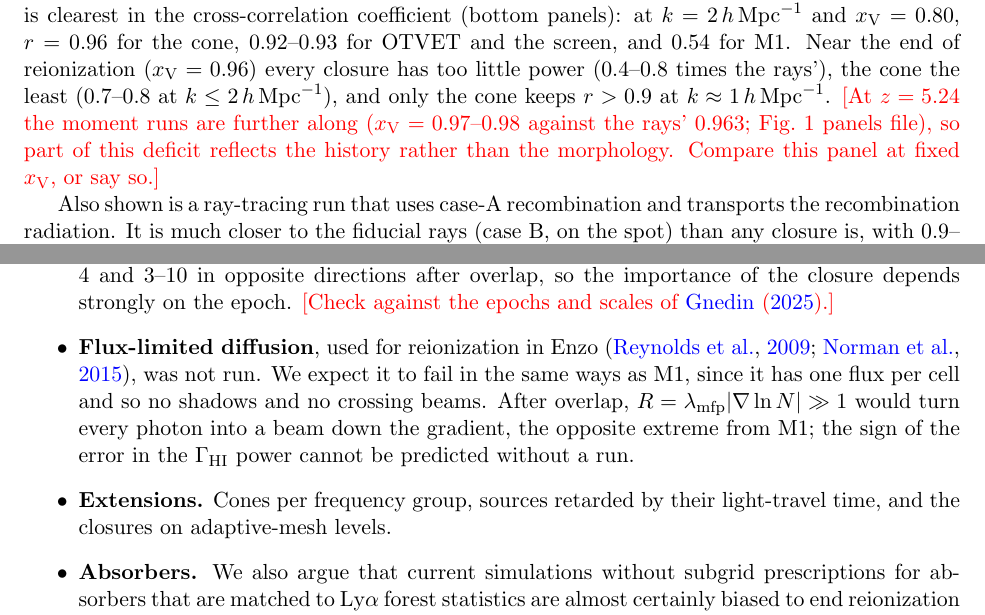
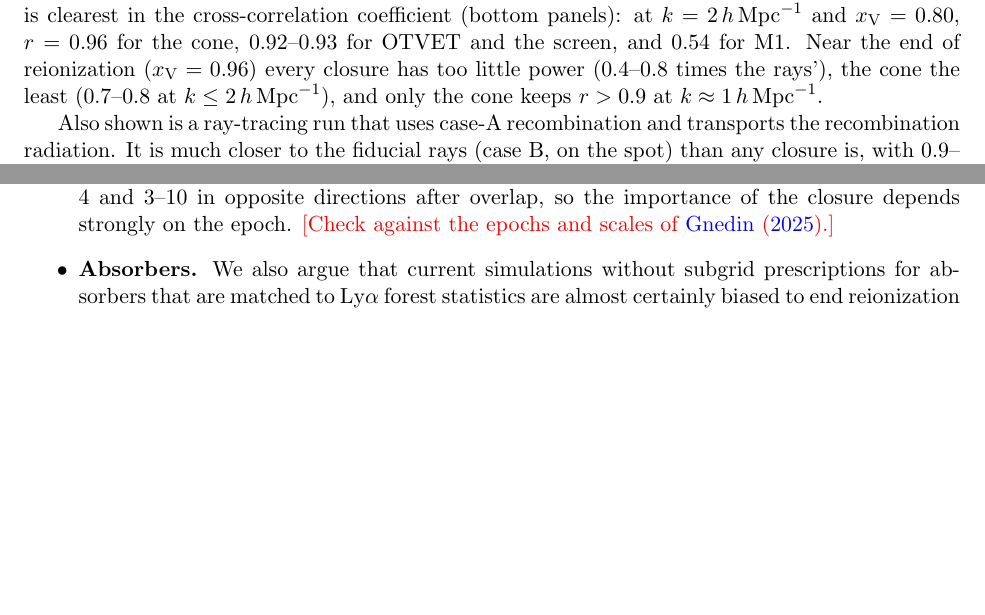
Before and after one commit to astromcquinn/RT_closure, a LaTeX paper (main.tex): two parts of pages 6 and 10 of 16 before the commit and two parts of pages 6 and 10 of 15 after it, joined at a grey line, cut so that both start at the same text, the shorter picture padded with empty space. Compiled offline with pdfLaTeX.

Commit message:
Updates from Overleaf

```diff
--- a/main.tex
+++ b/main.tex
@@ -296,7 +296,7 @@ the HI along each direction, gives a morphology very similar to the rays' at eve
 Figure~\ref{fig:pkx} quantifies these differences with the power spectrum
 of $x_{\rm HII}$, its ratio to the rays' and the cross-correlation
 coefficient $r(k)$ with the rays. Although our $40\mpch$ box is too small for these statistics to be converged, the relative comparison of the methods is likely to be similar in a larger box. On large scales ($k\lesssim0.5\hmpc$), every RT method has the
-rays' power to within 20\% until $\xv\approx0.8$, whereas 21cmFAST has up to 3 times the rays' power on the largest scales in the box and $r<0.5$ at $k\gtrsim1\hmpc$. The closures differ mainly at higher wavenumbers, which is clearest in the cross-correlation coefficient (bottom panels): at $k=2\hmpc$ and $\xv=0.80$, $r=0.96$ for the cone, 0.92--0.93 for OTVET and the screen, and 0.54 for M1. Near the end of reionization ($\xv=0.96$) every closure has too little power (0.4--0.8 times the rays'), the cone the least (0.7--0.8 at $k\le2\hmpc$), and only the cone keeps $r>0.9$ at $k\approx1\hmpc$. \textcolor{red}{[At $z=5.24$ the moment runs are further along ($\xv=0.97$--0.98 against the rays' 0.963; Fig.~1 panels file), so part of this deficit reflects the history rather than the morphology. Compare this panel at fixed $\xv$, or say so.]}
+rays' power to within 20\% until $\xv\approx0.8$, whereas 21cmFAST has up to 3 times the rays' power on the largest scales in the box and $r<0.5$ at $k\gtrsim1\hmpc$. The closures differ mainly at higher wavenumbers, which is clearest in the cross-correlation coefficient (bottom panels): at $k=2\hmpc$ and $\xv=0.80$, $r=0.96$ for the cone, 0.92--0.93 for OTVET and the screen, and 0.54 for M1. Near the end of reionization ($\xv=0.96$) every closure has too little power (0.4--0.8 times the rays'), the cone the least (0.7--0.8 at $k\le2\hmpc$), and only the cone keeps $r>0.9$ at $k\approx1\hmpc$. %\textcolor{red}{[At $z=5.24$ the moment runs are further along ($\xv=0.97$--0.98 against the rays' 0.963; Fig.~1 panels file), so part of this deficit reflects the history rather than the morphology. Compare this panel at fixed $\xv$, or say so.]}
 
 Also shown is a ray-tracing run that uses case-A recombination and transports the recombination radiation. It is much closer to the fiducial rays (case B, on the spot) than any closure is, with 0.9--1.0 times their power and $r\ge0.98$ at $k\le2\hmpc$, so the treatment of recombination radiation matters less than the closure. \textcolor{red}{[Suggestion: use this run to set the scale of differences that matter, e.g.\ in the conclusions.]}
 
@@ -454,8 +454,7 @@ We have compared five two-moment closures with adaptive ray tracing in one code,
 \item \textbf{Which closure.} The cone for simulations in which the fluctuations of the ionizing background matter; its tensor adds little to the wall time. The split as a free fix for existing OTVET codes after overlap. We do not recommend the screen.
 \item \textbf{Shared limitations.} Only the cone casts shadows, and only of structures larger than about four cells; on smaller scales its tensor is the split's. The closures built on the thin tensor have 1.5--3.6 times the rays' $\Gamma_{\rm HI}$ power at $k\approx5\hmpc$. The first-order transport thickens the ionization fronts. All our results come from one $40\mpch$ box, whose size the mean free path exceeds after overlap, so the after-overlap statistics, and the $\tau_{\rm eff}$ scatter in particular, are limited by the box.
 \item \textbf{Relation to previous work.} \citet{gnedin25} found that the choice of Eddington tensor is not the dominant cause of the different $\Gamma_{\rm HI}$ power spectra of CROC and Thesan. We find that OTVET and M1 differ from the rays by 25--40\% during reionization, but by factors of 4 and 3--10 in opposite directions after overlap, so the importance of the closure depends strongly on the epoch. \textcolor{red}{[Check against the epochs and scales of \citet{gnedin25}.]}
-\item \textbf{Flux-limited diffusion}, used for reionization in Enzo \citep{reynolds09,norman15}, was not run. We expect it to fail in the same ways as M1, since it has one flux per cell and so no shadows and no crossing beams. After overlap, $R=\lambda_{\rm mfp}|\nabla\ln N|\gg1$ would turn every photon into a beam down the gradient, the opposite extreme from M1; the sign of the error in the $\Gamma_{\rm HI}$ power cannot be predicted without a run.
-\item \textbf{Extensions.} Cones per frequency group, sources retarded by their light-travel time, and the closures on adaptive-mesh levels.
+
 \item \textbf{Absorbers.} We also argue that current simulations without subgrid prescriptions for absorbers that are matched to Ly$\alpha$ forest statistics are almost certainly biased to end reionization a few tenths in redshift later than it actually does. \textcolor{red}{[Your sentence, reworded; ``later'' is my reading, so check the direction. Nothing in Sections 2--3 supports it yet: add the argument, or cite D'Aloisio et al.\ in prep.]}
 \end{itemize}
 
```
Also changed, not shown: main.tex (6 more changed lines).
